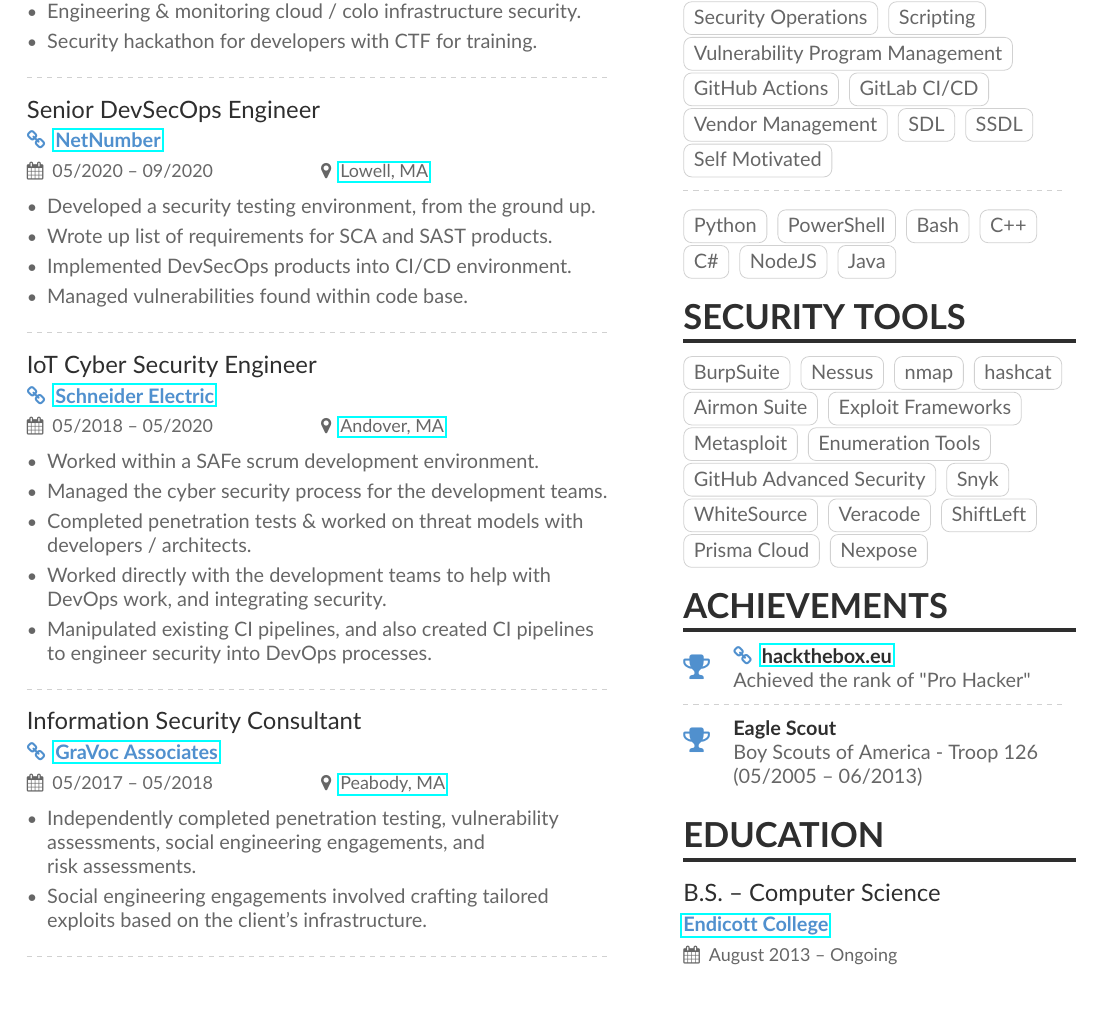
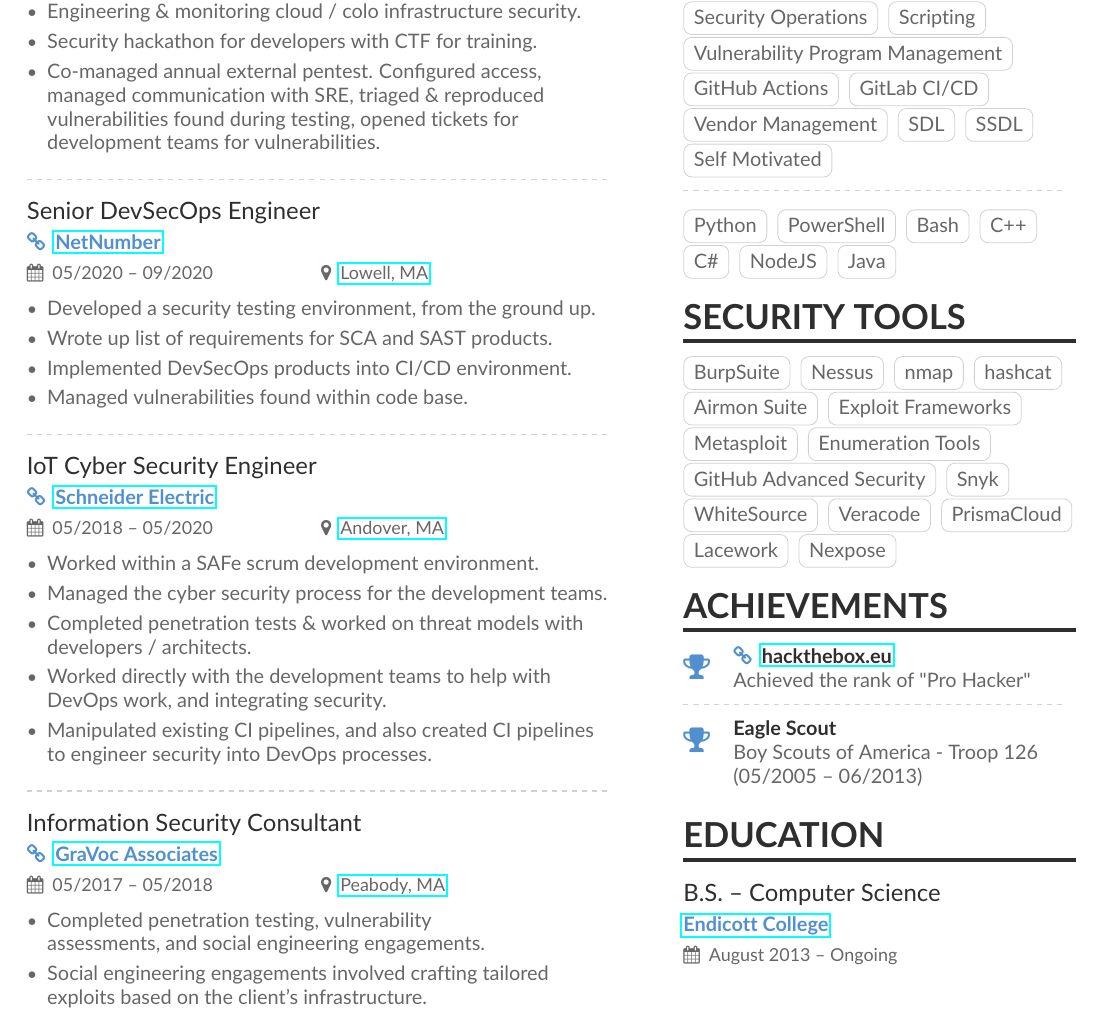
Before and after one commit to zchryr/resume, a LaTeX CV (resume.tex): part of the page, cut so that both start at the same text. Compiled offline with pdfLaTeX.

Commit message:
Removed divider & added pentest information.

```diff
--- a/resume.tex
+++ b/resume.tex
@@ -63,6 +63,7 @@
   \item Leading group of security stakeholders within development.
   \item Engineering \& monitoring cloud / colo infrastructure security.
   \item Security hackathon for developers with CTF for training.
+  \item Co-managed annual external pentest. Configured access, \\managed communication with SRE, triaged \& reproduced \\vulnerabilities found during testing, opened tickets for \\development teams for vulnerabilities.
 \end{itemize}
 
 \divider
@@ -90,11 +91,9 @@
 
 \cvevent{Information Security Consultant}{\homepage{\href{https://www.gravoc.com/information-security-services/it-assurance-services/}{GraVoc Associates}}}{05/2017 -- 05/2018}{\href{https://goo.gl/maps/nKNDAKGQhKnpaLcKA}{Peabody, MA}}
 \begin{itemize}
-  \item Independently completed penetration testing, vulnerability \\ assessments, social engineering engagements, and\\ risk assessments.
+  \item Completed penetration testing, vulnerability \\ assessments, and social engineering engagements.
   \item Social engineering engagements involved crafting tailored\\ exploits based on the client’s infrastructure.
 \end{itemize}
-
-\divider
 
 % Switch to the right column
 \switchcolumn
@@ -152,8 +151,8 @@
 \cvtag{Snyk}\\
 \cvtag{WhiteSource}
 \cvtag{Veracode}
-\cvtag{ShiftLeft}
-\cvtag{Prisma Cloud}
+\cvtag{PrismaCloud}
+\cvtag{Lacework}
 \cvtag{Nexpose}
 
 \cvsection{Achievements}
```
